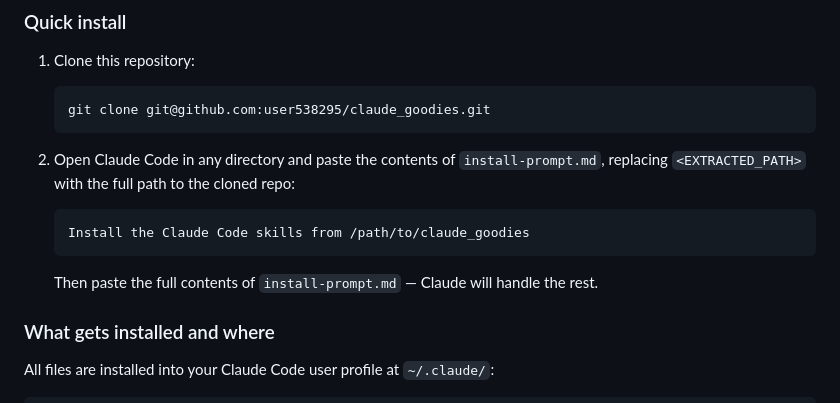
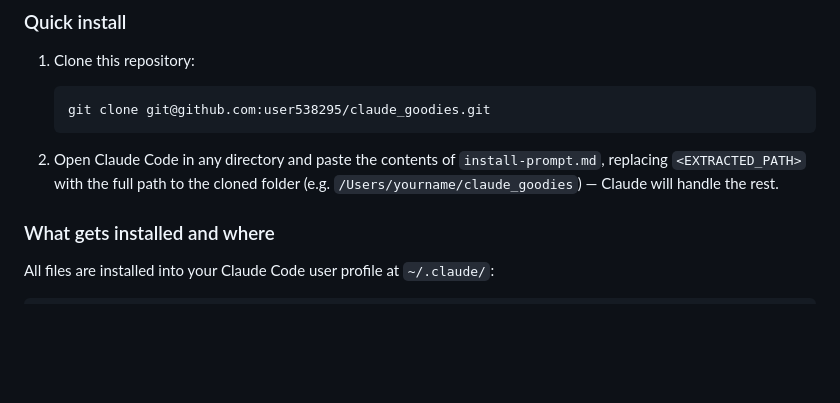
Before and after one commit to user538295/claude_goodies, a Markdown page: README.md, the part around the change. GitHub-like rendering; blank space fills up the shorter version.

Commit message:
Remove zip references, install via git clone only

````diff
--- a/README.md
+++ b/README.md
@@ -58,11 +58,7 @@ At any point you can run `/da-review <target>` or `/aaa` for a standalone qualit
    git clone git@github.com:user538295/claude_goodies.git
    ```
 
-2. Open Claude Code in any directory and paste the contents of `install-prompt.md`, replacing `<EXTRACTED_PATH>` with the full path to the cloned repo:
-   ```
-   Install the Claude Code skills from /path/to/claude_goodies
-   ```
-   Then paste the full contents of `install-prompt.md` — Claude will handle the rest.
+2. Open Claude Code in any directory and paste the contents of `install-prompt.md`, replacing `<EXTRACTED_PATH>` with the full path to the cloned folder (e.g. `/Users/yourname/claude_goodies`) — Claude will handle the rest.
 
 ### What gets installed and where
 
````
Also changed, not shown: install-prompt.md (+3 -7 lines).
